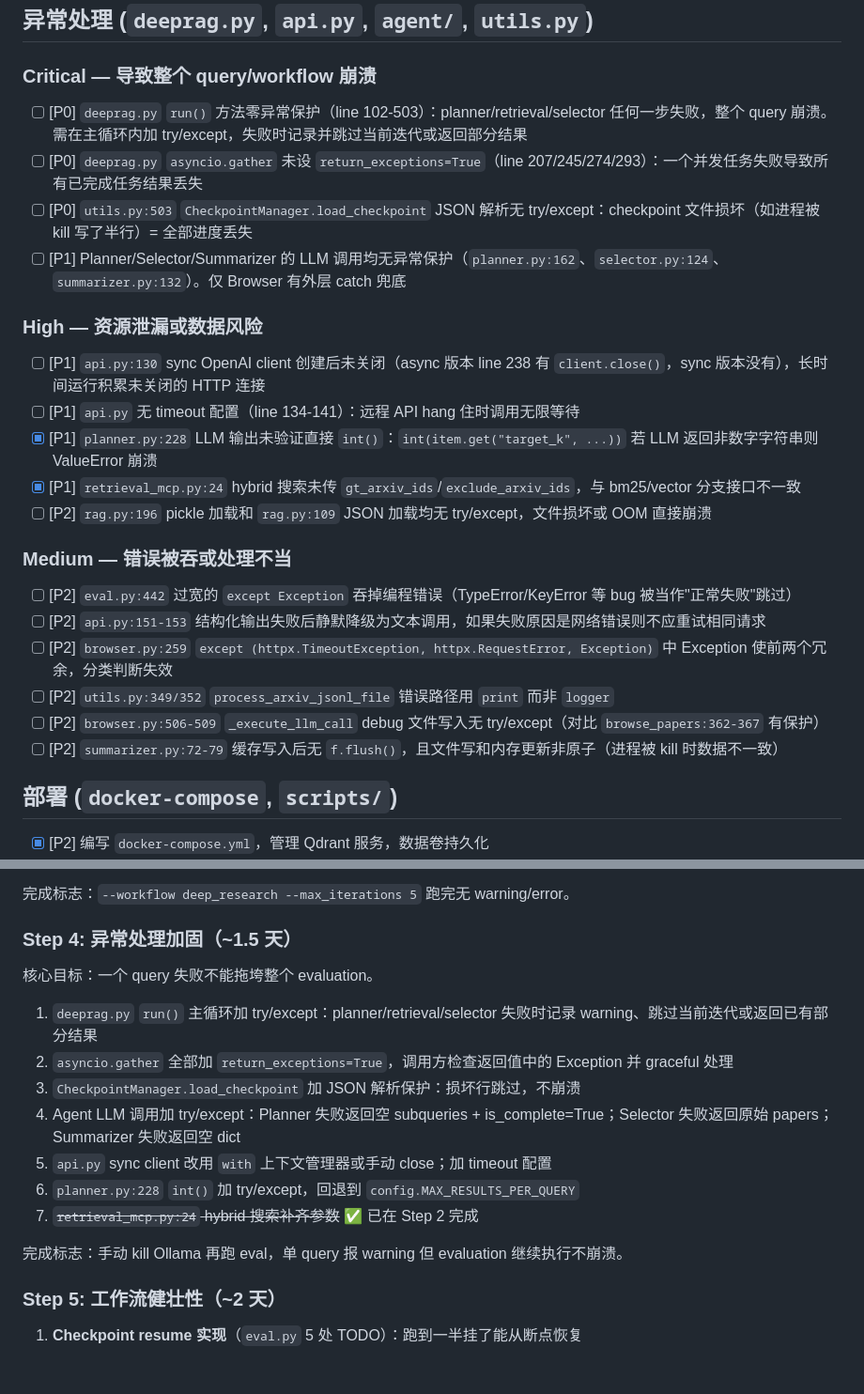
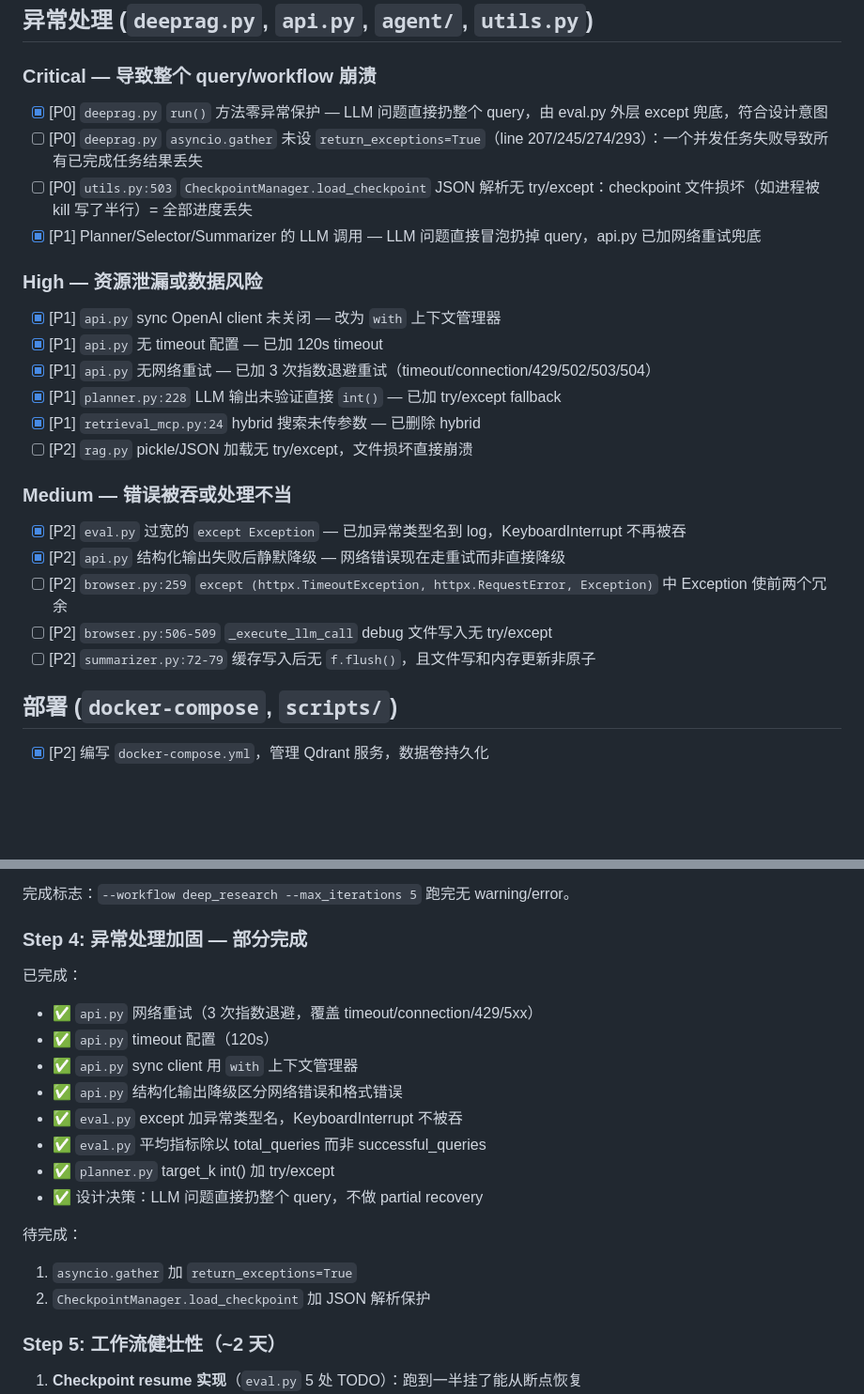
Before and after one commit to shenhao-stu/ScholarGym, a Markdown page: TODO.md, 2 parts joined by grey strips. Shown at 94% size. GitHub-like rendering; blank space fills up the shorter version.

```diff
--- a/TODO.md
+++ b/TODO.md
@@ -43,27 +43,27 @@
 
 ### Critical — 导致整个 query/workflow 崩溃
 
-- [ ] [P0] `deeprag.py` `run()` 方法零异常保护（line 102-503）：planner/retrieval/selector 任何一步失败，整个 query 崩溃。需在主循环内加 try/except，失败时记录并跳过当前迭代或返回部分结果
+- [x] [P0] `deeprag.py` `run()` 方法零异常保护 — LLM 问题直接扔整个 query，由 eval.py 外层 except 兜底，符合设计意图
 - [ ] [P0] `deeprag.py` `asyncio.gather` 未设 `return_exceptions=True`（line 207/245/274/293）：一个并发任务失败导致所有已完成任务结果丢失
 - [ ] [P0] `utils.py:503` `CheckpointManager.load_checkpoint` JSON 解析无 try/except：checkpoint 文件损坏（如进程被 kill 写了半行）= 全部进度丢失
-- [ ] [P1] Planner/Selector/Summarizer 的 LLM 调用均无异常保护（`planner.py:162`、`selector.py:124`、`summarizer.py:132`）。仅 Browser 有外层 catch 兜底
+- [x] [P1] Planner/Selector/Summarizer 的 LLM 调用 — LLM 问题直接冒泡扔掉 query，api.py 已加网络重试兜底
 
 ### High — 资源泄漏或数据风险
 
-- [ ] [P1] `api.py:130` sync OpenAI client 创建后未关闭（async 版本 line 238 有 `client.close()`，sync 版本没有），长时间运行积累未关闭的 HTTP 连接
-- [ ] [P1] `api.py` 无 timeout 配置（line 134-141）：远程 API hang 住时调用无限等待
-- [x] [P1] `planner.py:228` LLM 输出未验证直接 `int()`：`int(item.get("target_k", ...))` 若 LLM 返回非数字字符串则 ValueError 崩溃
-- [x] [P1] `retrieval_mcp.py:24` hybrid 搜索未传 `gt_arxiv_ids`/`exclude_arxiv_ids`，与 bm25/vector 分支接口不一致
-- [ ] [P2] `rag.py:196` pickle 加载和 `rag.py:109` JSON 加载均无 try/except，文件损坏或 OOM 直接崩溃
+- [x] [P1] `api.py` sync OpenAI client 未关闭 — 改为 `with` 上下文管理器
+- [x] [P1] `api.py` 无 timeout 配置 — 已加 120s timeout
+- [x] [P1] `api.py` 无网络重试 — 已加 3 次指数退避重试（timeout/connection/429/502/503/504）
+- [x] [P1] `planner.py:228` LLM 输出未验证直接 `int()` — 已加 try/except fallback
+- [x] [P1] `retrieval_mcp.py:24` hybrid 搜索未传参数 — 已删除 hybrid
+- [ ] [P2] `rag.py` pickle/JSON 加载无 try/except，文件损坏直接崩溃
 
 ### Medium — 错误被吞或处理不当
 
-- [ ] [P2] `eval.py:442` 过宽的 `except Exception` 吞掉编程错误（TypeError/KeyError 等 bug 被当作"正常失败"跳过）
-- [ ] [P2] `api.py:151-153` 结构化输出失败后静默降级为文本调用，如果失败原因是网络错误则不应重试相同请求
-- [ ] [P2] `browser.py:259` `except (httpx.TimeoutException, httpx.RequestError, Exception)` 中 Exception 使前两个冗余，分类判断失效
-- [ ] [P2] `utils.py:349/352` `process_arxiv_jsonl_file` 错误路径用 `print` 而非 `logger`
-- [ ] [P2] `browser.py:506-509` `_execute_llm_call` debug 文件写入无 try/except（对比 `browse_papers:362-367` 有保护）
-- [ ] [P2] `summarizer.py:72-79` 缓存写入后无 `f.flush()`，且文件写和内存更新非原子（进程被 kill 时数据不一致）
+- [x] [P2] `eval.py` 过宽的 `except Exception` — 已加异常类型名到 log，KeyboardInterrupt 不再被吞
+- [x] [P2] `api.py` 结构化输出失败后静默降级 — 网络错误现在走重试而非直接降级
+- [ ] [P2] `browser.py:259` `except (httpx.TimeoutException, httpx.RequestError, Exception)` 中 Exception 使前两个冗余
+- [ ] [P2] `browser.py:506-509` `_execute_llm_call` debug 文件写入无 try/except
+- [ ] [P2] `summarizer.py:72-79` 缓存写入后无 `f.flush()`，且文件写和内存更新非原子
 
 ## 部署 (`docker-compose`, `scripts/`)
 
@@ -165,19 +165,21 @@
 
 完成标志：`--workflow deep_research --max_iterations 5` 跑完无 warning/error。
 
-### Step 4: 异常处理加固（~1.5 天）
+### Step 4: 异常处理加固 — 部分完成
 
-核心目标：一个 query 失败不能拖垮整个 evaluation。
+已完成：
+- ✅ `api.py` 网络重试（3 次指数退避，覆盖 timeout/connection/429/5xx）
+- ✅ `api.py` timeout 配置（120s）
+- ✅ `api.py` sync client 用 `with` 上下文管理器
+- ✅ `api.py` 结构化输出降级区分网络错误和格式错误
+- ✅ `eval.py` except 加异常类型名，KeyboardInterrupt 不被吞
+- ✅ `eval.py` 平均指标除以 total_queries 而非 successful_queries
+- ✅ `planner.py` target_k int() 加 try/except
+- ✅ 设计决策：LLM 问题直接扔整个 query，不做 partial recovery
 
-1. `deeprag.py` `run()` 主循环加 try/except：planner/retrieval/selector 失败时记录 warning、跳过当前迭代或返回已有部分结果
-2. `asyncio.gather` 全部加 `return_exceptions=True`，调用方检查返回值中的 Exception 并 graceful 处理
-3. `CheckpointManager.load_checkpoint` 加 JSON 解析保护：损坏行跳过，不崩溃
-4. Agent LLM 调用加 try/except：Planner 失败返回空 subqueries + is_complete=True；Selector 失败返回原始 papers；Summarizer 失败返回空 dict
-5. `api.py` sync client 改用 `with` 上下文管理器或手动 close；加 timeout 配置
-6. `planner.py:228` `int()` 加 try/except，回退到 `config.MAX_RESULTS_PER_QUERY`
-7. ~~`retrieval_mcp.py:24` hybrid 搜索补齐参数~~ ✅ 已在 Step 2 完成
-
-完成标志：手动 kill Ollama 再跑 eval，单 query 报 warning 但 evaluation 继续执行不崩溃。
+待完成：
+1. `asyncio.gather` 加 `return_exceptions=True`
+2. `CheckpointManager.load_checkpoint` 加 JSON 解析保护
 
 ### Step 5: 工作流健壮性（~2 天）
 
```
